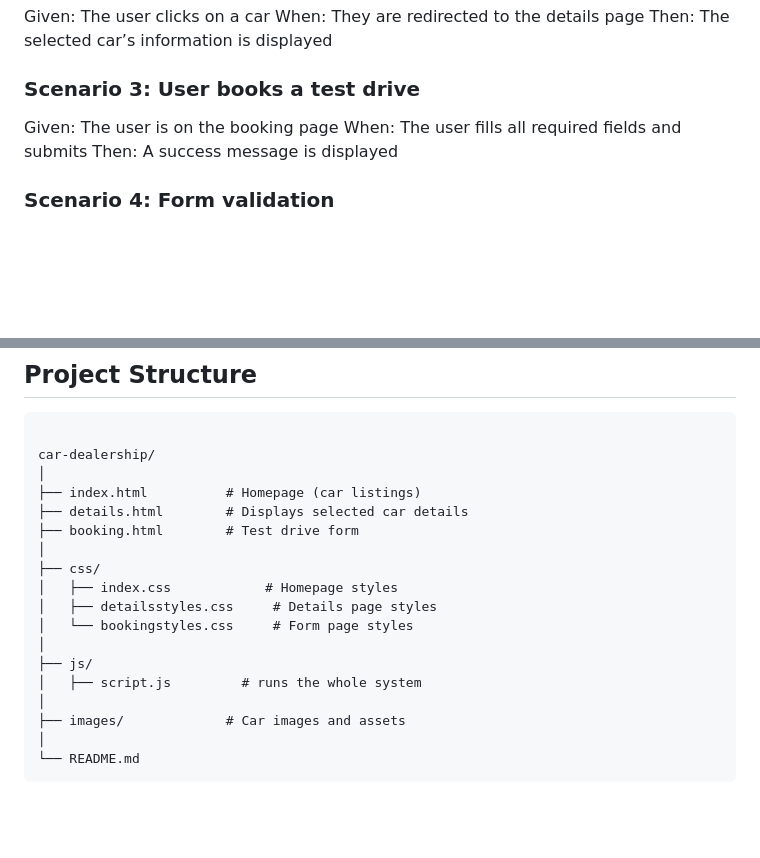
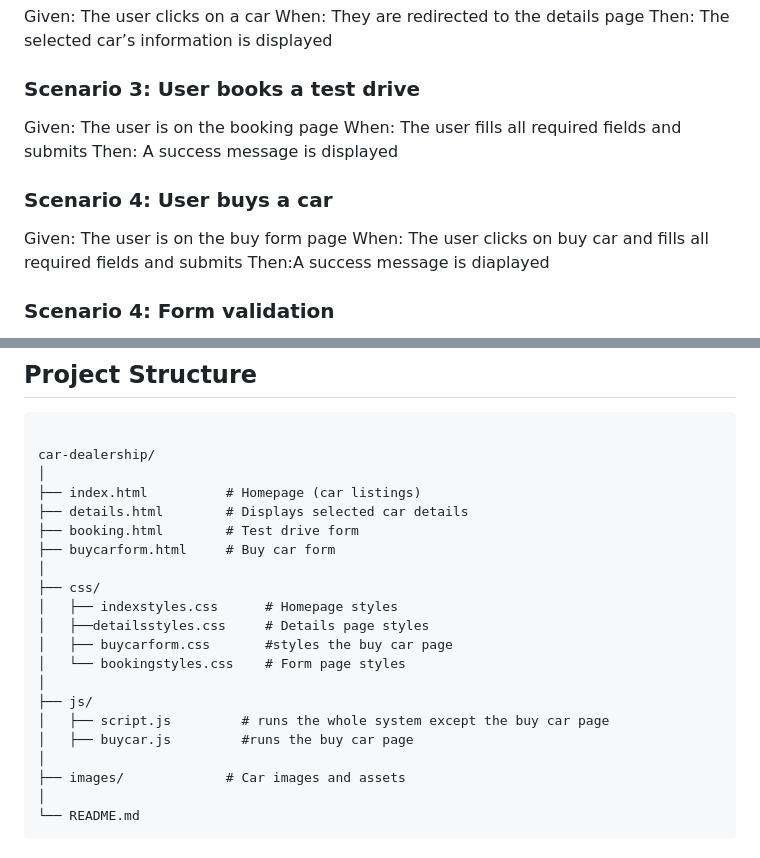
Before and after one commit to Barack-mogere/final-moringa-project, a Markdown page: README.md, 2 parts joined by grey strips. GitHub-like rendering; blank space fills up the shorter version.

Commit message:
Add buy car scenario and update file descriptions

```diff
--- a/README.md
+++ b/README.md
@@ -63,6 +63,13 @@ Given: The user is on the booking page
 When: The user fills all required fields and submits
 Then: A success message is displayed
 
+### Scenario 4: User buys a car
+
+Given: The user is on the buy form page
+When: The user clicks on buy car and fills all required fields and submits
+Then:A success message is diaplayed
+
+
 ### Scenario 4: Form validation
 
 Given: The user submits the form with missing inputs
@@ -89,14 +96,17 @@ car-dealership/
 ├── index.html          # Homepage (car listings)
 ├── details.html        # Displays selected car details
 ├── booking.html        # Test drive form
+├── buycarform.html     # Buy car form
 │
 ├── css/
-│   ├── index.css            # Homepage styles
-│   ├── detailsstyles.css     # Details page styles
-│   └── bookingstyles.css     # Form page styles
+│   ├── indexstyles.css      # Homepage styles
+│   ├──detailsstyles.css     # Details page styles
+│   ├── buycarform.css       #styles the buy car page
+│   └── bookingstyles.css    # Form page styles
 │
 ├── js/
-│   ├── script.js         # runs the whole system
+│   ├── script.js         # runs the whole system except the buy car page
+│   ├── buycar.js         #runs the buy car page
 │
 ├── images/             # Car images and assets
 │
```
